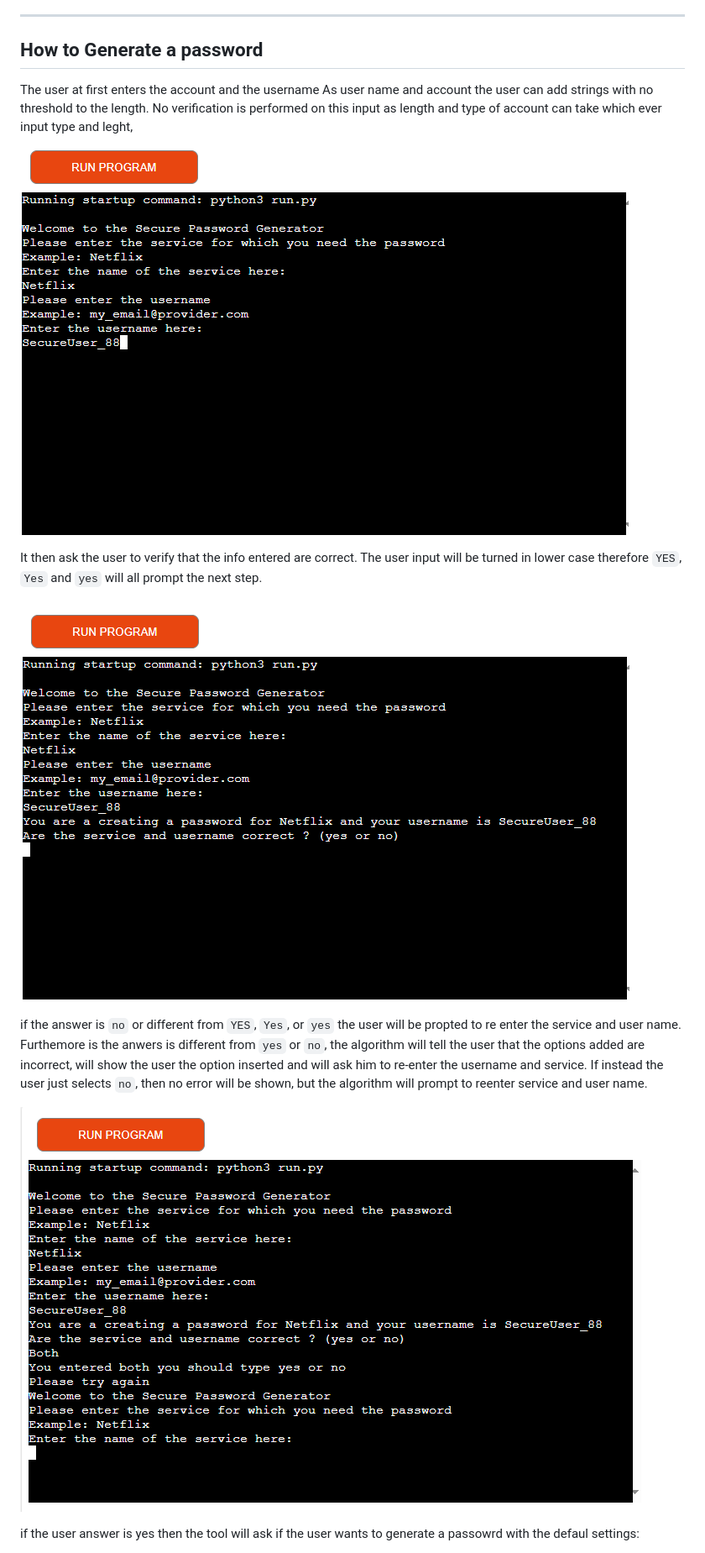
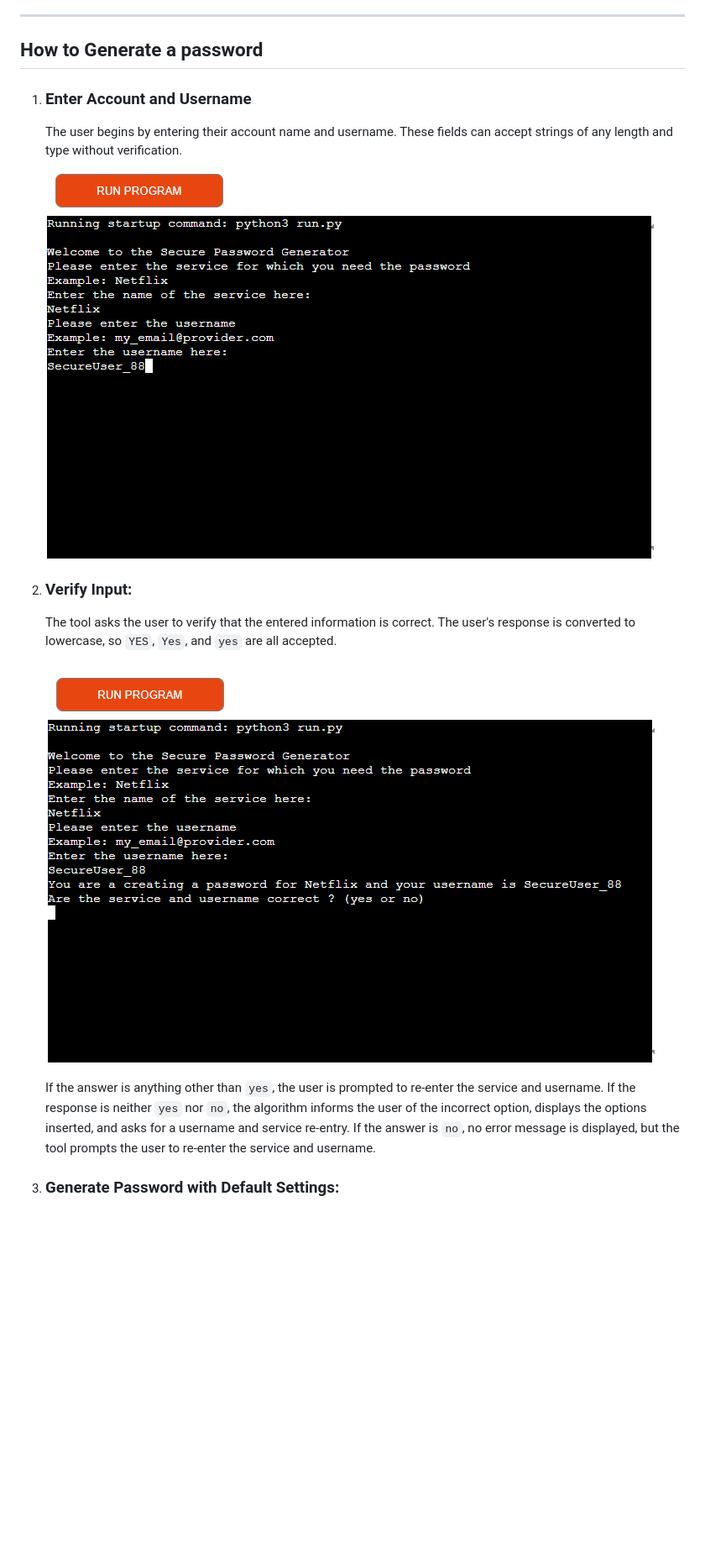
Before and after one commit to AngeloGaeta1990/Password_generator, a Markdown page: README.md, the part around the change printed below. Shown: that part at 84% size. Drawn GitHub-style; blank space fills up the shorter version.

```diff
--- a/README.md
+++ b/README.md
@@ -21,21 +21,18 @@ Live link to [Secure Password Generator](https://git.heroku.com/secure-password-
 
 ---
 ## How to Generate a password
-The user at first enters the account and the username
-As user name and account the user can add strings with no threshold to the length.
-No verification is performed on this input as length and type of account can take which ever input type and leght,
-![Account and user name promt](/media/user_and_account.png)
 
-It then ask the user to verify that the info entered are correct.
-The user input will be turned in lower case therefore `YES`, `Yes` and `yes` will all prompt the next step.
+1. ### Enter Account and Username
+   The user begins by entering their account name and username. These fields can accept strings of any length and type without verification.
+   ![Account and Username Prompt](/media/user_and_account.png)
 
-![Account and user name veirification](/media/user_and_account_verification.png)
+2. ### Verify Input:
+   The tool asks the user to verify that the entered information is correct. The user's response is converted to lowercase, so `YES`, `Yes`, and `yes` are all accepted.
 
-if the answer is `no` or different from `YES`, `Yes`, or `yes` the user will be propted to re enter the service and user name.
-Furthemore is the anwers is different from `yes` or `no`, the algorithm will tell the user that the options added are incorrect, will show the user the option inserted and will ask him to re-enter the username and service.
-If instead the user just selects `no`, then no error will be shown, but the algorithm will prompt to reenter service and user name.
+   ![Verification](/media/user_and_account_verification.png)
 
-![User name and service re-prompt](/media/username_and_service_reprompt.png)
+   If the answer is anything other than `yes`, the user is prompted to re-enter the service and username. If the response is neither `yes` nor `no`, the algorithm informs the user of the incorrect option, displays the options inserted, and asks for a username and service re-entry.
+   If the answer is `no`, no error message is displayed, but the tool prompts the user to re-enter the service and username.
 
-if the user answer is yes then the tool will ask if the user wants to generate a passowrd with the defaul settings:
+3. ### Generate Password with Default Settings:
 
```
Also changed, not shown: other parts of README.md (+38 -24 lines), media/secure_password_csv.png (added), media/secure_password_generated.png (added).
